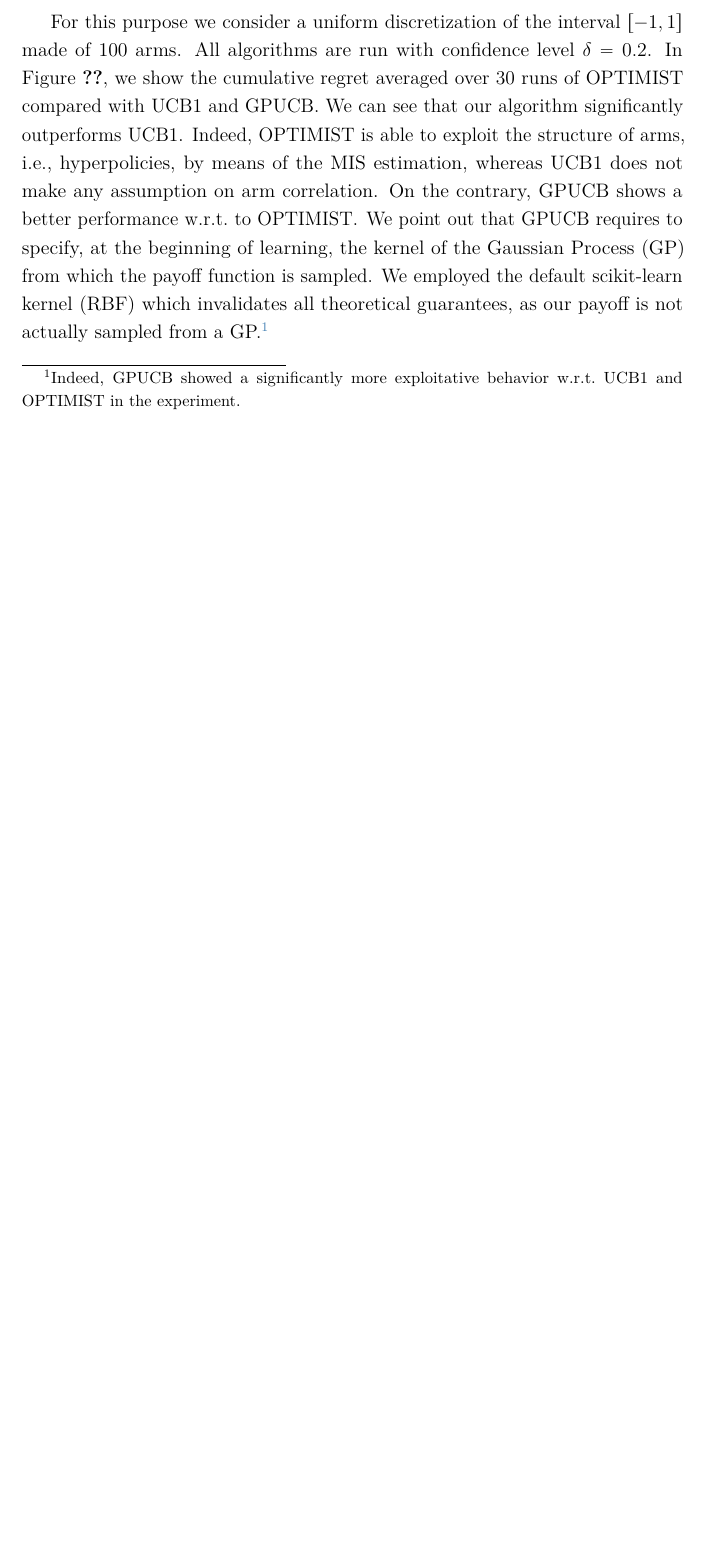
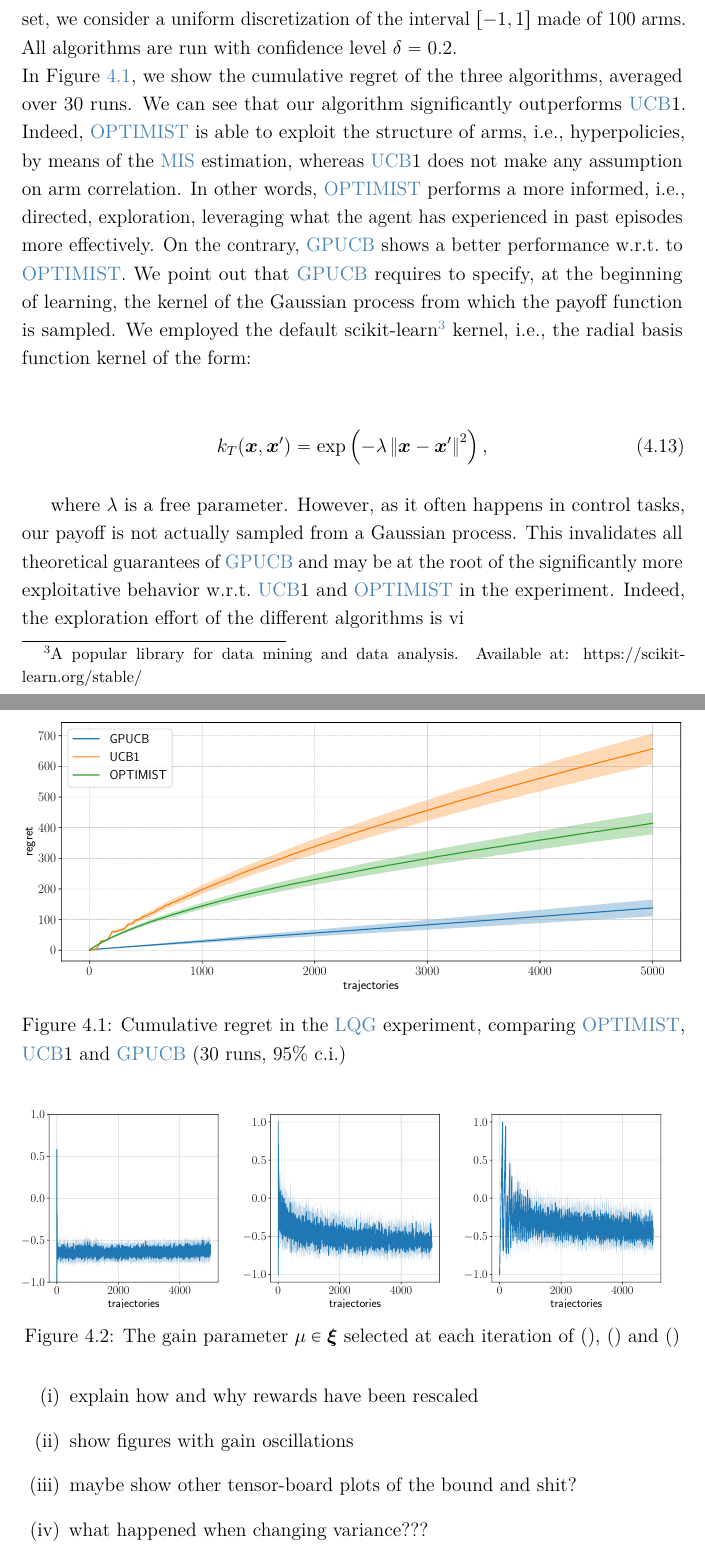
Before and after one commit to WolfLo/thesis, a LaTeX thesis (thesis.tex, which reads Chapters/5_experiments.tex, Style/thesis.sty): part of page 65 of 93 before the commit and two parts of pages 66 and 67 of 95 after it, the two joined at a grey line, cut so that both start at the same text, the shorter picture padded with empty space. Compiled offline with pdfLaTeX.

Commit message:
added mu plots for LQG

```diff
--- a/Chapters/5_experiments.tex
+++ b/Chapters/5_experiments.tex
@@ -86,3 +87 @@ The goal of our numerical simulations on \gls{LQG} is twofold. First, we need a
 
-For this purpose we consider a uniform discretization of the interval $[-1,1]$ made of 100 arms. All algorithms are run with confidence level $\delta=0.2$.
-In Figure~\ref{fig:lqg}, we show the cumulative regret averaged over 30 runs of \algoname compared with UCB1 and GPUCB. We can see that our algorithm significantly outperforms UCB1. Indeed, \algoname is able to exploit the structure of arms, \ie hyperpolicies, by means of the MIS estimation, whereas UCB1 does not make any assumption on arm correlation. On the contrary, GPUCB shows a better performance \wrt to \algoname. We point out that GPUCB requires to specify, at the beginning of learning, the kernel of the Gaussian Process (GP) from which the payoff function is sampled. We employed the default scikit-learn kernel (RBF) which invalidates all theoretical guarantees, as our payoff is not actually sampled from a GP.\footnote{Indeed, GPUCB showed a significantly more exploitative behavior \wrt UCB1 and \algoname in the experiment.}
@@ -88,0 +111,36 @@ In Figure~\ref{fig:lqg}, we show the cumulative regret averaged over 30 runs of
+\label{tab:LQGcoeff}
+\end{table}
+
+In order to benchmark \gls{OPTIMIST} with both \gls{UCB}1 and \gls{GPUCB} on a discrete set, we consider a uniform discretization of the interval $[-1,1]$ made of 100 arms. All algorithms are run with confidence level $\delta=0.2$.\\
+In Figure~\ref{fig:LQG_mu}, we show the cumulative regret of the three algorithms, averaged over 30 runs. We can see that our algorithm significantly outperforms \gls{UCB}1.
+Indeed, \gls{OPTIMIST} is able to exploit the structure of arms, \ie hyperpolicies, by means of the \gls{MIS} estimation, whereas \gls{UCB}1 does not make any assumption on arm correlation. In other words, \gls{OPTIMIST} performs a more informed, \ie directed, exploration, leveraging what the agent has experienced in past episodes more effectively. On the contrary, \gls{GPUCB} shows a better performance \wrt to \gls{OPTIMIST}. We point out that \gls{GPUCB} requires to specify, at the beginning of learning, the kernel of the Gaussian process from which the payoff function is sampled. We employed the default scikit-learn\footnote{A popular library for data mining and data analysis. Available at: https://scikit-learn.org/stable/} kernel, \ie the radial basis function kernel of the form:
+
+\begin{align}
+	k_T(\vx,\vx') &= \exp\left(-\lambda\norm{\vx-\vx'}^2\right),
+\end{align}
+
+where $\lambda$ is a free parameter. However, as it often happens in control tasks, our payoff is not actually sampled from a Gaussian process. This invalidates all theoretical guarantees of \gls{GPUCB} and may be at the root of the significantly more exploitative behavior \wrt \gls{UCB}1 and \gls{OPTIMIST} in the experiment. Indeed, the exploration effort of the different algorithms is vi
+
+\begin{figure}[t!]
+\centering
+\includegraphics[width=\textwidth,height=\textheight,keepaspectratio]{Images/LQG_mu.pdf}
+\caption{Cumulative regret in
+the \gls{LQG} experiment, comparing
+\gls{OPTIMIST}, \gls{UCB}1 and \gls{GPUCB}
+(30 runs, 95\% c.i.)}
+\label{fig:LQG_mu}
+\end{figure}
+
+\begin{figure*}[ht!]
+\includegraphics[width=.33\textwidth]{Images/LQG_GPUCB_mu.pdf}\hfill
+\includegraphics[width=.33\textwidth]{Images/LQG_OPTIMIST_mu.pdf}\hfill
+\includegraphics[width=.33\textwidth]{Images/LQG_UCB1_mu.pdf}\caption{The gain parameter $\mu\in\vxi$ selected at each iteration of (), () and ()}
+\end{figure*}
+
+\begin{enumerate}
+\item explain how and why rewards have been rescaled
+\item show figures with gain oscillations
+\item maybe show other tensor-board plots of the bound and shit?
+\item what happened when changing variance???
+
+\end{enumerate}
--- a/Style/thesis.sty
+++ b/Style/thesis.sty
@@ -18,7 +18,6 @@
 \usepackage{changebar}
 \usepackage{booktabs}
 \usepackage{tikz}
-\usepackage{tabularx}
 \usepackage{listings}
 \usepackage{hyperref}
 \usepackage[chapter]{algorithm}
@@ -44,6 +43,7 @@
 \usepackage{enumerate}
 \usepackage{nicefrac}
 \usepackage{mathtools}
+\usepackage{multicol}
 
 
 
```
Also changed, not shown: Images/LQG_GPUCB_mu.pdf (added), Images/LQG_OPTIMIST_mu.pdf (added), Images/LQG_UCB1_mu.pdf (added), Images/LQG_mu.pdf (added), Images/LQG_mu_sigma.pdf (added), Images/MC_mu.pdf (added), Images/heat.pdf (added), thesis.pdf, Chapters/5_experiments.tex (40 more changed lines), 7 other files.
